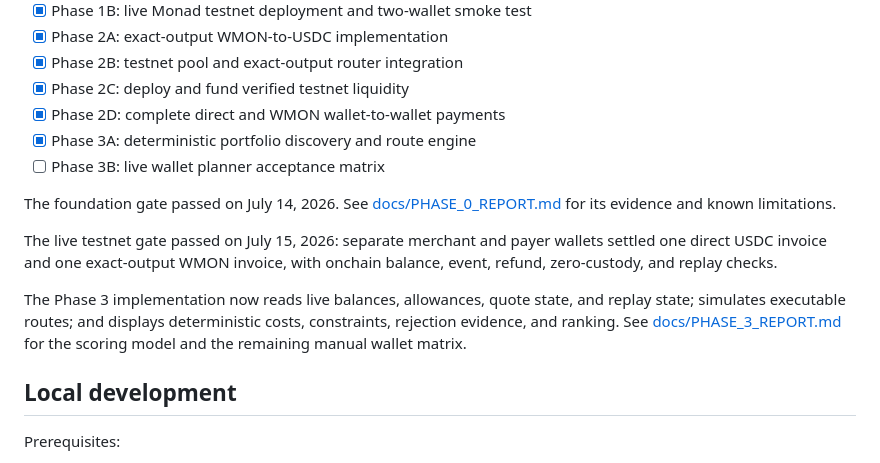
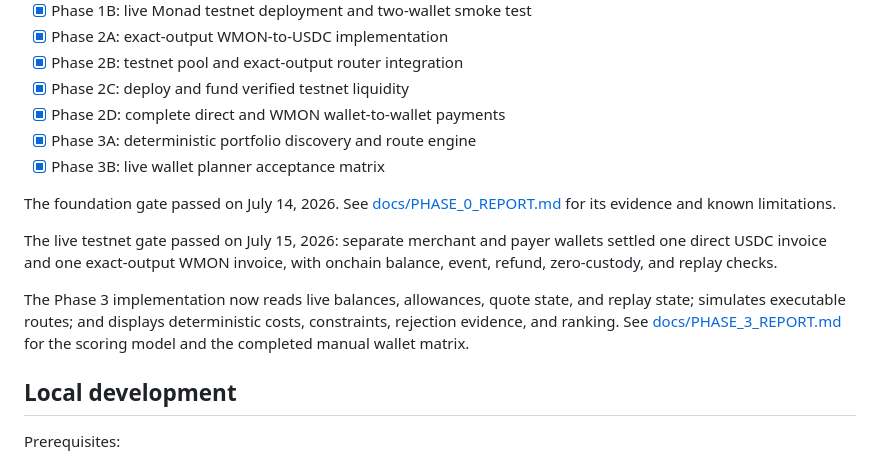
Before and after one commit to RudraBhaskar9439/BlinkPay, a Markdown page: README.md, the part around the change. Drawn GitHub-style.

Commit message:
Record Phase 3 live acceptance

```diff
--- a/README.md
+++ b/README.md
@@ -45,7 +45,7 @@ See [docs/IMPLEMENTATION_PLAN.md](docs/IMPLEMENTATION_PLAN.md).
 - [x] Phase 2C: deploy and fund verified testnet liquidity
 - [x] Phase 2D: complete direct and WMON wallet-to-wallet payments
 - [x] Phase 3A: deterministic portfolio discovery and route engine
-- [ ] Phase 3B: live wallet planner acceptance matrix
+- [x] Phase 3B: live wallet planner acceptance matrix
 
 The foundation gate passed on July 14, 2026. See
 [docs/PHASE_0_REPORT.md](docs/PHASE_0_REPORT.md) for its evidence and known
@@ -59,7 +59,7 @@ The Phase 3 implementation now reads live balances, allowances, quote state,
 and replay state; simulates executable routes; and displays deterministic costs,
 constraints, rejection evidence, and ranking. See
 [docs/PHASE_3_REPORT.md](docs/PHASE_3_REPORT.md) for the scoring model and the
-remaining manual wallet matrix.
+completed manual wallet matrix.
 
 ## Local development
 
```
Also changed, not shown: docs/PHASE_3_REPORT.md (+30 -17 lines).
